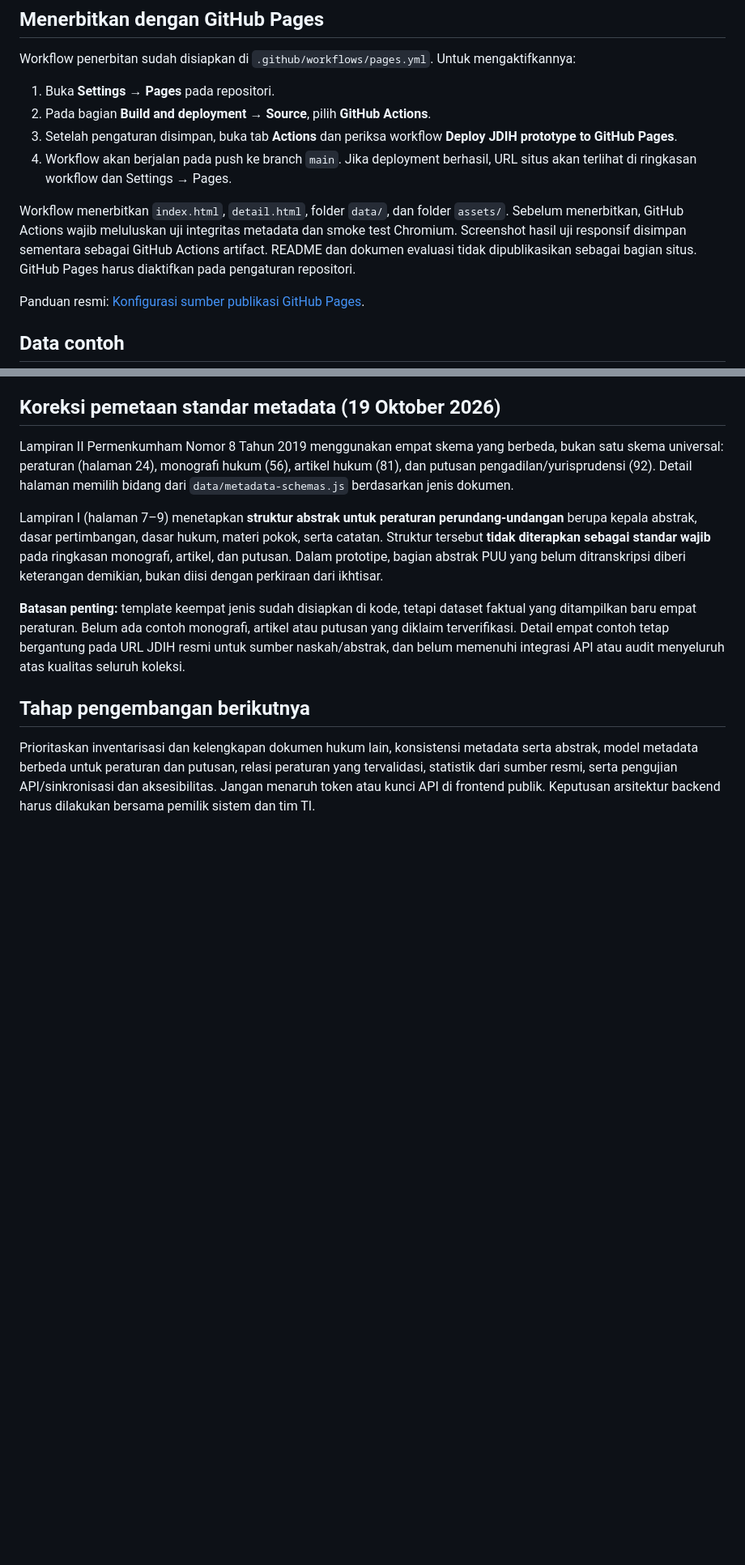
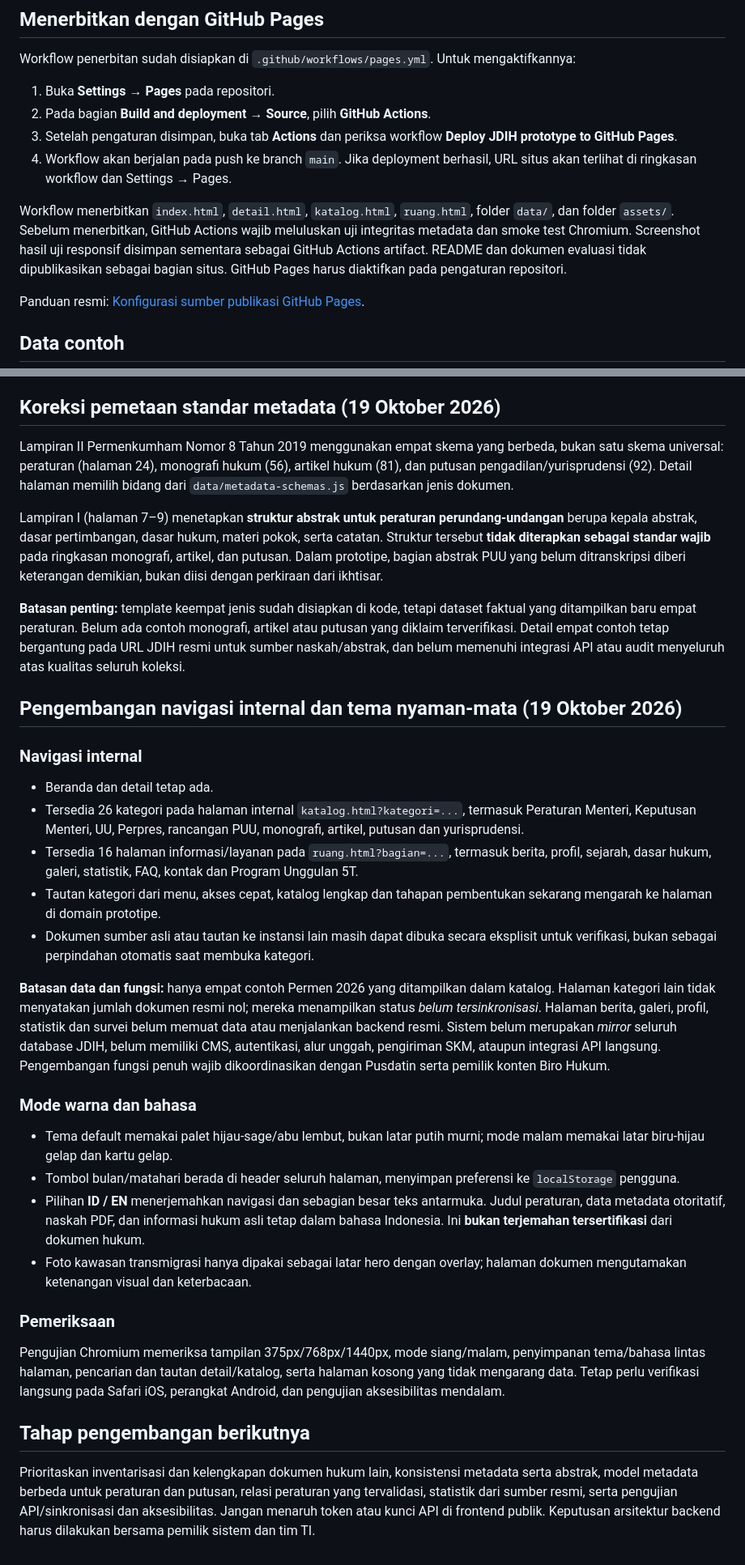
Before and after one commit to DaudRY/jdih-transmigrasi-redesign, a Markdown page: README.md, 2 parts joined by grey strips. Shown at 81% size. GitHub-like rendering; blank space fills up the shorter version.

Commit message:
Document internal categories, bilingual day-night themes and current backend limitations

```diff
--- a/README.md
+++ b/README.md
@@ -40,7 +46,7 @@ Workflow penerbitan sudah disiapkan di `.github/workflows/pages.yml`. Untuk meng
 3. Setelah pengaturan disimpan, buka tab **Actions** dan periksa workflow **Deploy JDIH prototype to GitHub Pages**.
 4. Workflow akan berjalan pada push ke branch `main`. Jika deployment berhasil, URL situs akan terlihat di ringkasan workflow dan Settings → Pages.
 
-Workflow menerbitkan `index.html`, `detail.html`, folder `data/`, dan folder `assets/`. Sebelum menerbitkan, GitHub Actions wajib meluluskan uji integritas metadata dan smoke test Chromium. Screenshot hasil uji responsif disimpan sementara sebagai GitHub Actions artifact. README dan dokumen evaluasi tidak dipublikasikan sebagai bagian situs. GitHub Pages harus diaktifkan pada pengaturan repositori.
+Workflow menerbitkan `index.html`, `detail.html`, `katalog.html`, `ruang.html`, folder `data/`, dan folder `assets/`. Sebelum menerbitkan, GitHub Actions wajib meluluskan uji integritas metadata dan smoke test Chromium. Screenshot hasil uji responsif disimpan sementara sebagai GitHub Actions artifact. README dan dokumen evaluasi tidak dipublikasikan sebagai bagian situs. GitHub Pages harus diaktifkan pada pengaturan repositori.
 
 Panduan resmi: [Konfigurasi sumber publikasi GitHub Pages](https://docs.github.com/en/pages/getting-started-with-github-pages/configuring-a-publishing-source-for-your-github-pages-site).
 
@@ -78,6 +84,29 @@ Lampiran I (halaman 7–9) menetapkan **struktur abstrak untuk peraturan perunda
 
 **Batasan penting:** template keempat jenis sudah disiapkan di kode, tetapi dataset faktual yang ditampilkan baru empat peraturan. Belum ada contoh monografi, artikel atau putusan yang diklaim terverifikasi. Detail empat contoh tetap bergantung pada URL JDIH resmi untuk sumber naskah/abstrak, dan belum memenuhi integrasi API atau audit menyeluruh atas kualitas seluruh koleksi.
 
+## Pengembangan navigasi internal dan tema nyaman-mata (19 Oktober 2026)
+
+### Navigasi internal
+
+- Beranda dan detail tetap ada.
+- Tersedia 26 kategori pada halaman internal `katalog.html?kategori=...`, termasuk Peraturan Menteri, Keputusan Menteri, UU, Perpres, rancangan PUU, monografi, artikel, putusan dan yurisprudensi.
+- Tersedia 16 halaman informasi/layanan pada `ruang.html?bagian=...`, termasuk berita, profil, sejarah, dasar hukum, galeri, statistik, FAQ, kontak dan Program Unggulan 5T.
+- Tautan kategori dari menu, akses cepat, katalog lengkap dan tahapan pembentukan sekarang mengarah ke halaman di domain prototipe.
+- Dokumen sumber asli atau tautan ke instansi lain masih dapat dibuka secara eksplisit untuk verifikasi, bukan sebagai perpindahan otomatis saat membuka kategori.
+
+**Batasan data dan fungsi:** hanya empat contoh Permen 2026 yang ditampilkan dalam katalog. Halaman kategori lain tidak menyatakan jumlah dokumen resmi nol; mereka menampilkan status *belum tersinkronisasi*. Halaman berita, galeri, profil, statistik dan survei belum memuat data atau menjalankan backend resmi. Sistem belum merupakan *mirror* seluruh database JDIH, belum memiliki CMS, autentikasi, alur unggah, pengiriman SKM, ataupun integrasi API langsung. Pengembangan fungsi penuh wajib dikoordinasikan dengan Pusdatin serta pemilik konten Biro Hukum.
+
+### Mode warna dan bahasa
+
+- Tema default memakai palet hijau-sage/abu lembut, bukan latar putih murni; mode malam memakai latar biru-hijau gelap dan kartu gelap.
+- Tombol bulan/matahari berada di header seluruh halaman, menyimpan preferensi ke `localStorage` pengguna.
+- Pilihan **ID / EN** menerjemahkan navigasi dan sebagian besar teks antarmuka. Judul peraturan, data metadata otoritatif, naskah PDF, dan informasi hukum asli tetap dalam bahasa Indonesia. Ini **bukan terjemahan tersertifikasi** dari dokumen hukum.
+- Foto kawasan transmigrasi hanya dipakai sebagai latar hero dengan overlay; halaman dokumen mengutamakan ketenangan visual dan keterbacaan.
+
+### Pemeriksaan
+
+Pengujian Chromium memeriksa tampilan 375px/768px/1440px, mode siang/malam, penyimpanan tema/bahasa lintas halaman, pencarian dan tautan detail/katalog, serta halaman kosong yang tidak mengarang data. Tetap perlu verifikasi langsung pada Safari iOS, perangkat Android, dan pengujian aksesibilitas mendalam.
+
 ## Tahap pengembangan berikutnya
 
 Prioritaskan inventarisasi dan kelengkapan dokumen hukum lain, konsistensi metadata serta abstrak, model metadata berbeda untuk peraturan dan putusan, relasi peraturan yang tervalidasi, statistik dari sumber resmi, serta pengujian API/sinkronisasi dan aksesibilitas. Jangan menaruh token atau kunci API di frontend publik. Keputusan arsitektur backend harus dilakukan bersama pemilik sistem dan tim TI.
```
Also changed, not shown: other parts of README.md (+7 -1 lines).
